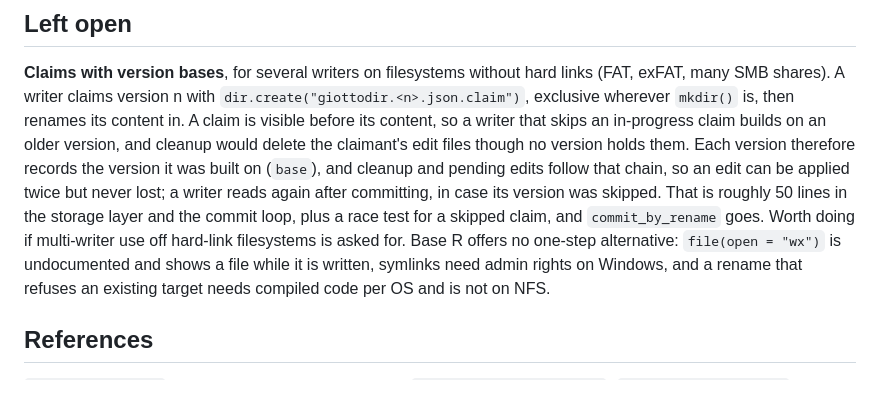
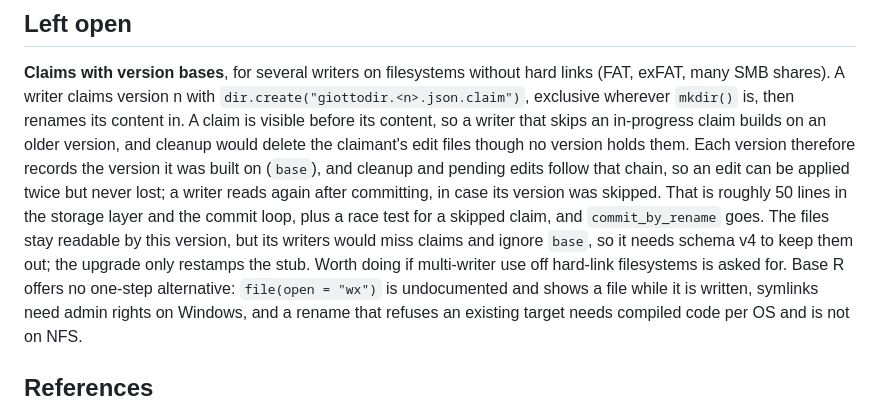
Before and after one commit to giotto-suite/GiottoDisk, a Markdown page: adr/0023-registry-versions-by-exclusive-create.md, the part around the change. Drawn GitHub-style.

Commit message:
docs: adr/0023 open option needs a schema bump, not a format change
Co-Authored-By: Claude Opus 5.5 (1M context) <noreply@anthropic.com>

```diff
--- a/adr/0023-registry-versions-by-exclusive-create.md
+++ b/adr/0023-registry-versions-by-exclusive-create.md
@@ -109,8 +109,10 @@ and cleanup and pending edits follow that chain, so an edit can be applied
 twice but never lost; a writer reads again after committing, in case its
 version was skipped. That is roughly 50 lines in the storage layer and the
 commit loop, plus a race test for a skipped claim, and
-`commit_by_rename` goes. Worth doing if multi-writer use off hard-link
-filesystems is asked for. Base R offers no one-step alternative:
+`commit_by_rename` goes. The files stay readable by this version, but its
+writers would miss claims and ignore `base`, so it needs schema v4 to keep
+them out; the upgrade only restamps the stub. Worth doing if multi-writer
+use off hard-link filesystems is asked for. Base R offers no one-step alternative:
 `file(open = "wx")` is undocumented and shows a file while it is written,
 symlinks need admin rights on Windows, and a rename that refuses an existing
 target needs compiled code per OS and is not on NFS.
```
